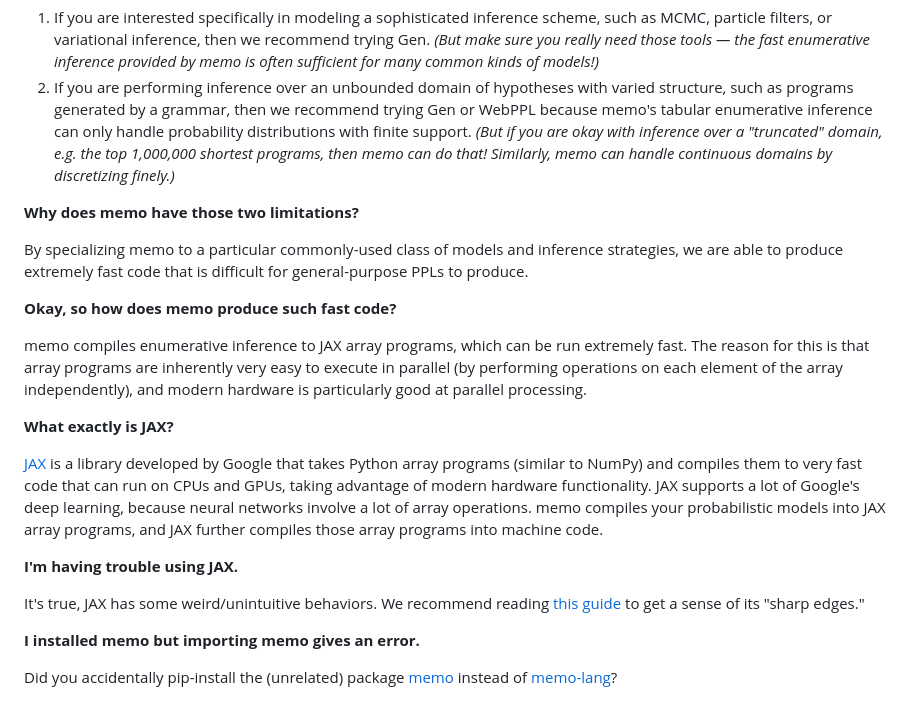
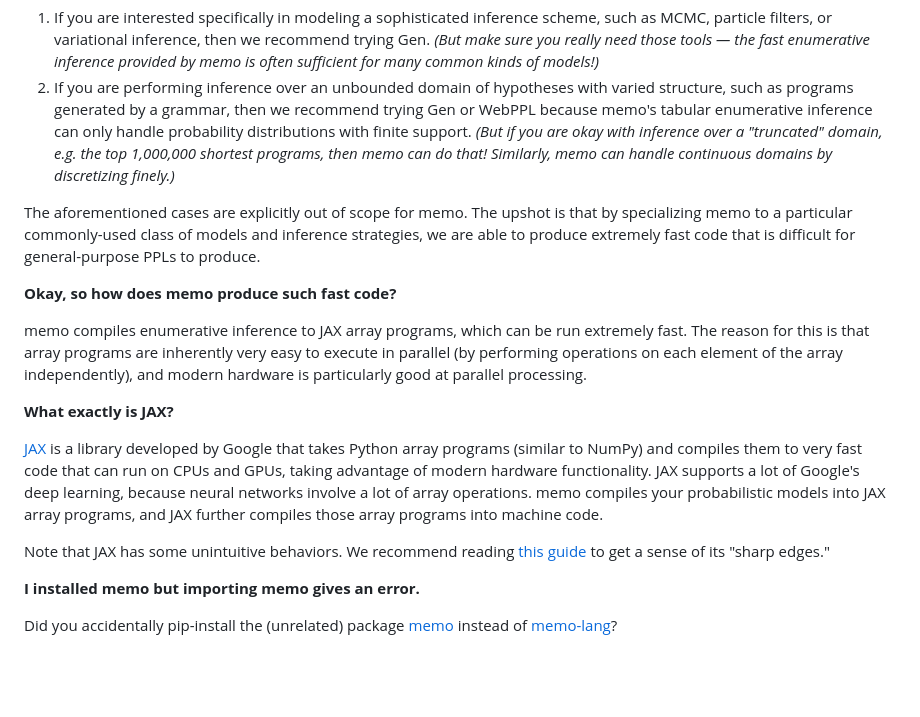
Before and after one commit to kach/memo, a Markdown page: README.md, the part around the change. GitHub-like rendering; blank space fills up the shorter version.

```diff
--- a/README.md
+++ b/README.md
@@ -39,9 +39,7 @@ There are however two particular cases where you may prefer another PPL:
 1. If you are interested specifically in modeling a sophisticated inference scheme, such as MCMC, particle filters, or variational inference, then we recommend trying Gen. _(But make sure you really need those tools — the fast enumerative inference provided by memo is often sufficient for many common kinds of models!)_
 2. If you are performing inference over an unbounded domain of hypotheses with varied structure, such as programs generated by a grammar, then we recommend trying Gen or WebPPL because memo's tabular enumerative inference can only handle probability distributions with finite support. _(But if you are okay with inference over a "truncated" domain, e.g. the top 1,000,000 shortest programs, then memo can do that! Similarly, memo can handle continuous domains by discretizing finely.)_
 
-**Why does memo have those two limitations?**
-
-By specializing memo to a particular commonly-used class of models and inference strategies, we are able to produce extremely fast code that is difficult for general-purpose PPLs to produce.
+The aforementioned cases are explicitly out of scope for memo. The upshot is that by specializing memo to a particular commonly-used class of models and inference strategies, we are able to produce extremely fast code that is difficult for general-purpose PPLs to produce.
 
 **Okay, so how does memo produce such fast code?**
 
@@ -51,9 +49,7 @@ memo compiles enumerative inference to JAX array programs, which can be run extr
 
 [JAX](https://github.com/google/jax) is a library developed by Google that takes Python array programs (similar to NumPy) and compiles them to very fast code that can run on CPUs and GPUs, taking advantage of modern hardware functionality. JAX supports a lot of Google's deep learning, because neural networks involve a lot of array operations. memo compiles your probabilistic models into JAX array programs, and JAX further compiles those array programs into machine code.
 
-**I'm having trouble using JAX.**
-
-It's true, JAX has some weird/unintuitive behaviors. We recommend reading [this guide](https://jax.readthedocs.io/en/latest/notebooks/Common_Gotchas_in_JAX.html) to get a sense of its "sharp edges."
+Note that JAX has some unintuitive behaviors. We recommend reading [this guide](https://jax.readthedocs.io/en/latest/notebooks/Common_Gotchas_in_JAX.html) to get a sense of its "sharp edges."
 
 **I installed memo but importing memo gives an error.**
 
```
